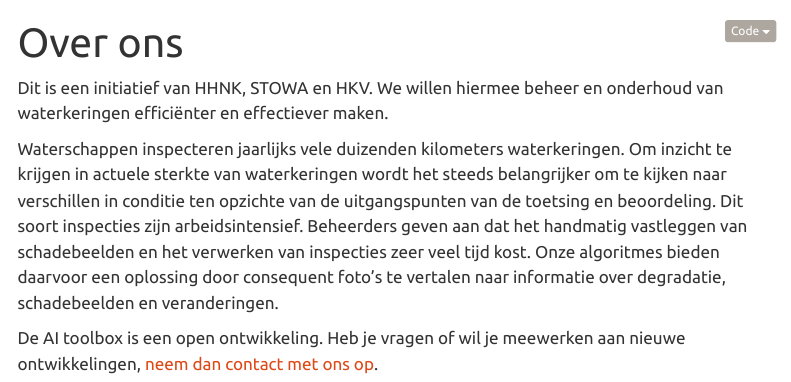
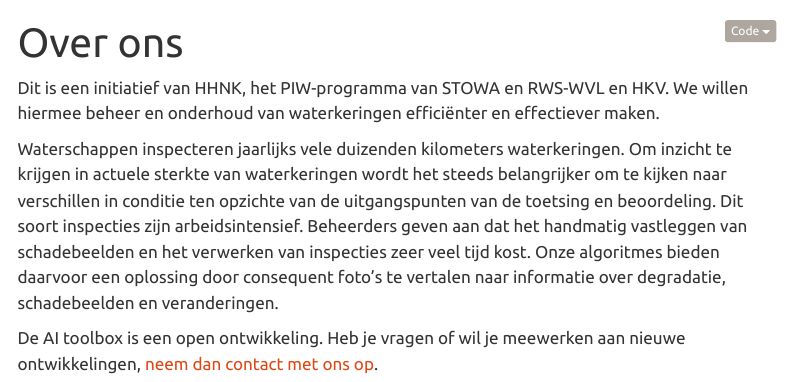
Before and after one commit to AI-Toolbox-Waterkeringen/AI-toolbox-waterkeringen, a Quarto document (docs/about.qmd): the page in a window 1100 px wide, from its top. Rendered offline with R 4.5, knitr and Pandoc in place of Quarto, with nearby package versions; menus at the side of the page are left out.

Commit message:
update site

```diff
--- a/docs/about.qmd
+++ b/docs/about.qmd
@@ -2,7 +2,7 @@
 title: "Over ons"
 ---
 
-Dit is een initiatief van HHNK, STOWA en HKV. We willen hiermee beheer en onderhoud van waterkeringen efficiënter en effectiever maken.
+Dit is een initiatief van HHNK, het PIW-programma van STOWA en RWS-WVL en HKV. We willen hiermee beheer en onderhoud van waterkeringen efficiënter en effectiever maken.
 
 Waterschappen inspecteren jaarlijks vele duizenden kilometers waterkeringen. Om inzicht te krijgen in actuele sterkte van waterkeringen wordt het steeds belangrijker om te kijken naar verschillen in conditie ten opzichte van de uitgangspunten van de toetsing en beoordeling. Dit soort inspecties zijn arbeidsintensief. Beheerders geven aan dat het handmatig vastleggen van schadebeelden en het verwerken van inspecties zeer veel tijd kost. Onze algoritmes bieden daarvoor een oplossing door consequent foto’s te vertalen naar informatie over degradatie, schadebeelden en veranderingen.
 
```
Also changed, not shown: docs/index.qmd (+1 -1 lines).
